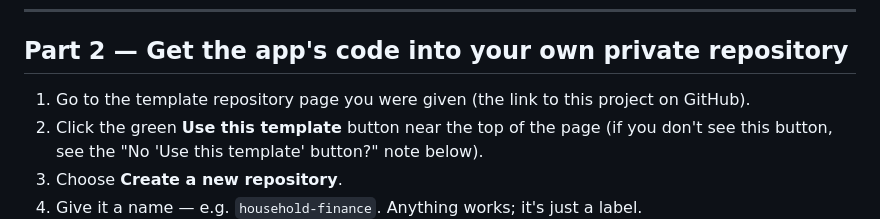
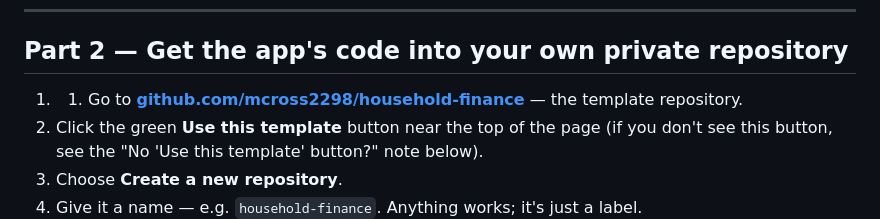
Before and after one commit to mcross2298/household-finance, a Markdown page: SETUP.md, the part around the change. Drawn GitHub-style.

```diff
--- a/SETUP.md
+++ b/SETUP.md
@@ -42,8 +42,8 @@ Skip this if you already have one.
 
 ## Part 2 — Get the app's code into your own private repository
 
-1. Go to the template repository page you were given (the link to this project
-   on GitHub).
+1. 1. Go to **[github.com/mcross2298/household-finance](https://github.com/mcross2298/household-finance)**
+   — the template repository.
 2. Click the green **Use this template** button near the top of the page
    (if you don't see this button, see the "No 'Use this template' button?" note
    below).
```
